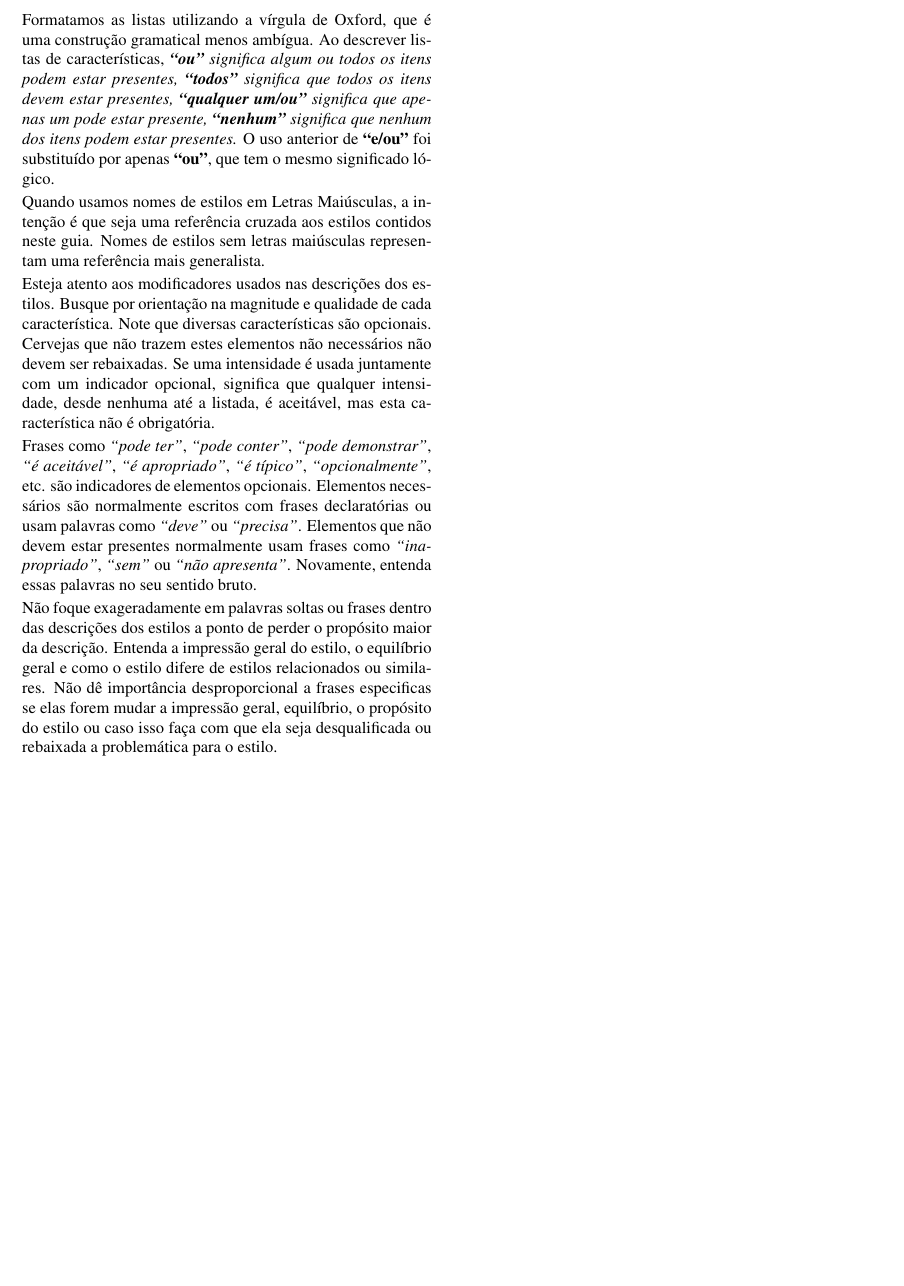
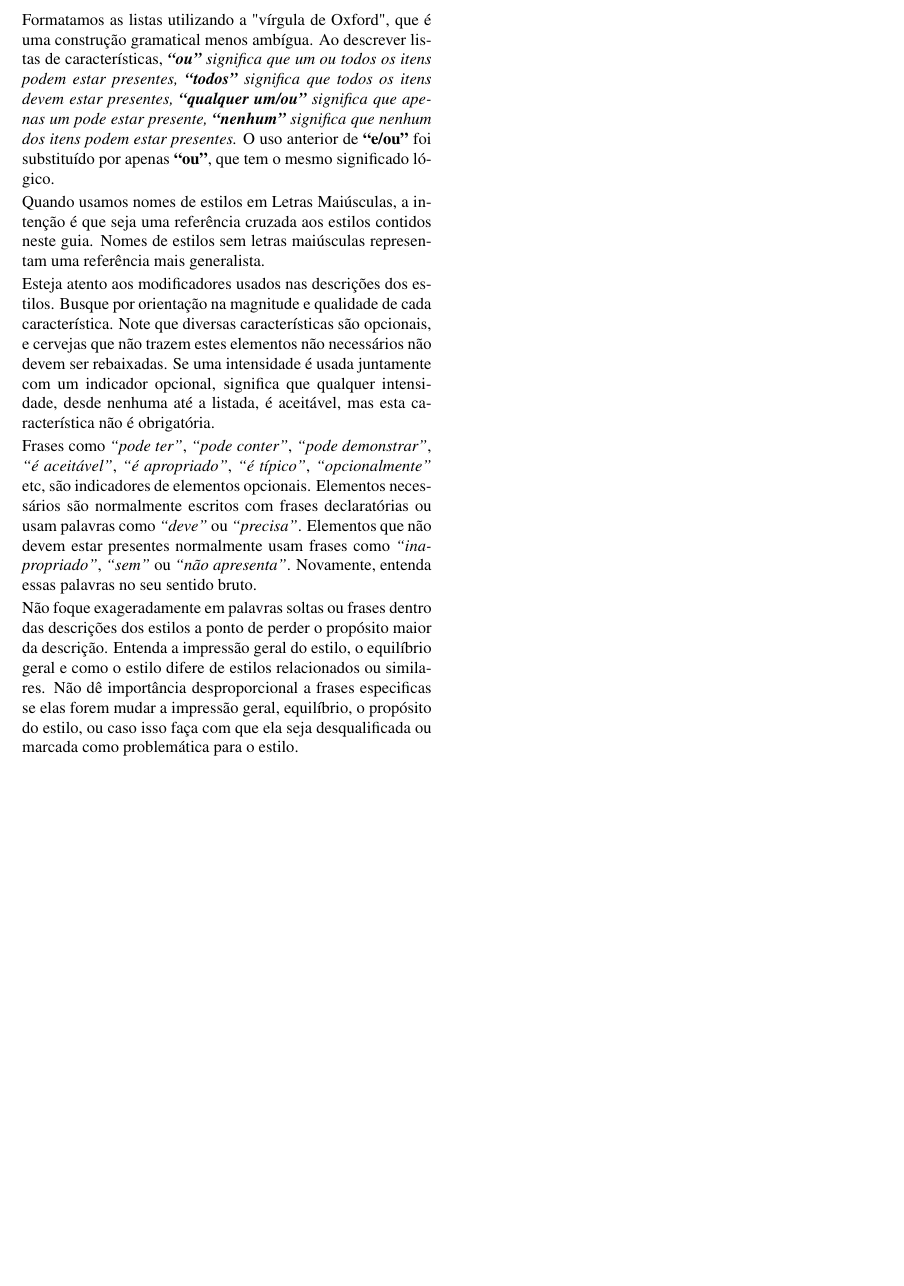
Before and after one commit to bjcp-brasil/bjcp-2021-pt-br, a LaTeX document (main.tex, which reads introducao-ao-guia-de-estilos-2021/linguagem-de-descricao-dos-estilos.tex): part of page 8 of 120, cut so that both start at the same text. Compiled offline with pdfLaTeX.

Commit message:
Update linguagem-de-descricao-dos-estilos.tex (#31)

```diff
--- a/introducao-ao-guia-de-estilos-2021/linguagem-de-descricao-dos-estilos.tex
+++ b/introducao-ao-guia-de-estilos-2021/linguagem-de-descricao-dos-estilos.tex
@@ -6,10 +6,10 @@ Quando usamos diversas palavras para expressar coisas similares, estamos apenas
 
-Formatamos as listas utilizando a vírgula de Oxford, que é uma construção gramatical menos ambígua. Ao descrever listas de características, \textit{\textbf{“ou”} significa algum ou todos os itens podem estar presentes, \textbf{“todos”} significa que todos os itens devem estar presentes, \textbf{“qualquer um/ou”} significa que apenas um pode estar presente, \textbf{“nenhum”} significa que nenhum dos itens podem estar presentes.} O uso anterior de \textbf{“e/ou”} foi substituído por apenas \textbf{“ou”}, que tem o mesmo significado lógico.
+Formatamos as listas utilizando a "vírgula de Oxford", que é uma construção gramatical menos ambígua. Ao descrever listas de características, \textit{\textbf{“ou”} significa que um ou todos os itens podem estar presentes, \textbf{“todos”} significa que todos os itens devem estar presentes, \textbf{“qualquer um/ou”} significa que apenas um pode estar presente, \textbf{“nenhum”} significa que nenhum dos itens podem estar presentes.} O uso anterior de \textbf{“e/ou”} foi substituído por apenas \textbf{“ou”}, que tem o mesmo significado lógico.
 
 Quando usamos nomes de estilos em Letras Maiúsculas, a intenção é que seja uma referência cruzada aos estilos contidos neste guia. Nomes de estilos sem letras maiúsculas representam uma referência mais generalista.
 
-Esteja atento aos modificadores usados nas descrições dos estilos. Busque por orientação na magnitude e qualidade de cada característica. Note que diversas características são opcionais. Cervejas que não trazem estes elementos não necessários não devem ser rebaixadas. Se uma intensidade é usada juntamente com um indicador opcional, significa que qualquer intensidade, desde nenhuma até a listada, é aceitável, mas esta característica não é obrigatória.
+Esteja atento aos modificadores usados nas descrições dos estilos. Busque por orientação na magnitude e qualidade de cada característica. Note que diversas características são opcionais, e cervejas que não trazem estes elementos não necessários não devem ser rebaixadas. Se uma intensidade é usada juntamente com um indicador opcional, significa que qualquer intensidade, desde nenhuma até a listada, é aceitável, mas esta característica não é obrigatória.
 
-Frases como \textit{“pode ter”}, \textit{“pode conter”}, \textit{“pode demonstrar”}, \textit{“é aceitável”}, \textit{“é apropriado”}, \textit{“é típico”}, \textit{“opcionalmente”}, etc. são indicadores de elementos opcionais. Elementos necessários são normalmente escritos com frases declaratórias ou usam palavras como \textit{“deve”} ou \textit{“precisa”}. Elementos que não devem estar presentes normalmente usam frases como \textit{“inapropriado”}, \textit{“sem”} ou \textit{“não apresenta”}. Novamente, entenda essas palavras no seu sentido bruto.
+Frases como \textit{“pode ter”}, \textit{“pode conter”}, \textit{“pode demonstrar”}, \textit{“é aceitável”}, \textit{“é apropriado”}, \textit{“é típico”}, \textit{“opcionalmente”} etc, são indicadores de elementos opcionais. Elementos necessários são normalmente escritos com frases declaratórias ou usam palavras como \textit{“deve”} ou \textit{“precisa”}. Elementos que não devem estar presentes normalmente usam frases como \textit{“inapropriado”}, \textit{“sem”} ou \textit{“não apresenta”}. Novamente, entenda essas palavras no seu sentido bruto.
 
-Não foque exageradamente em palavras soltas ou frases dentro das descrições dos estilos a ponto de perder o propósito maior da descrição. Entenda a impressão geral do estilo, o equilíbrio geral e como o estilo difere de estilos relacionados ou similares. Não dê importância desproporcional a frases especificas se elas forem mudar a impressão geral, equilíbrio, o propósito do estilo ou caso isso faça com que ela seja desqualificada ou rebaixada a problemática para o estilo.
+Não foque exageradamente em palavras soltas ou frases dentro das descrições dos estilos a ponto de perder o propósito maior da descrição. Entenda a impressão geral do estilo, o equilíbrio geral e como o estilo difere de estilos relacionados ou similares. Não dê importância desproporcional a frases especificas se elas forem mudar a impressão geral, equilíbrio, o propósito do estilo, ou caso isso faça com que ela seja desqualificada ou marcada como problemática para o estilo.
```
Also changed, not shown: introducao-ao-guia-de-estilos-2021/linguagem-de-descricao-dos-estilos.tex (4 more changed lines).
